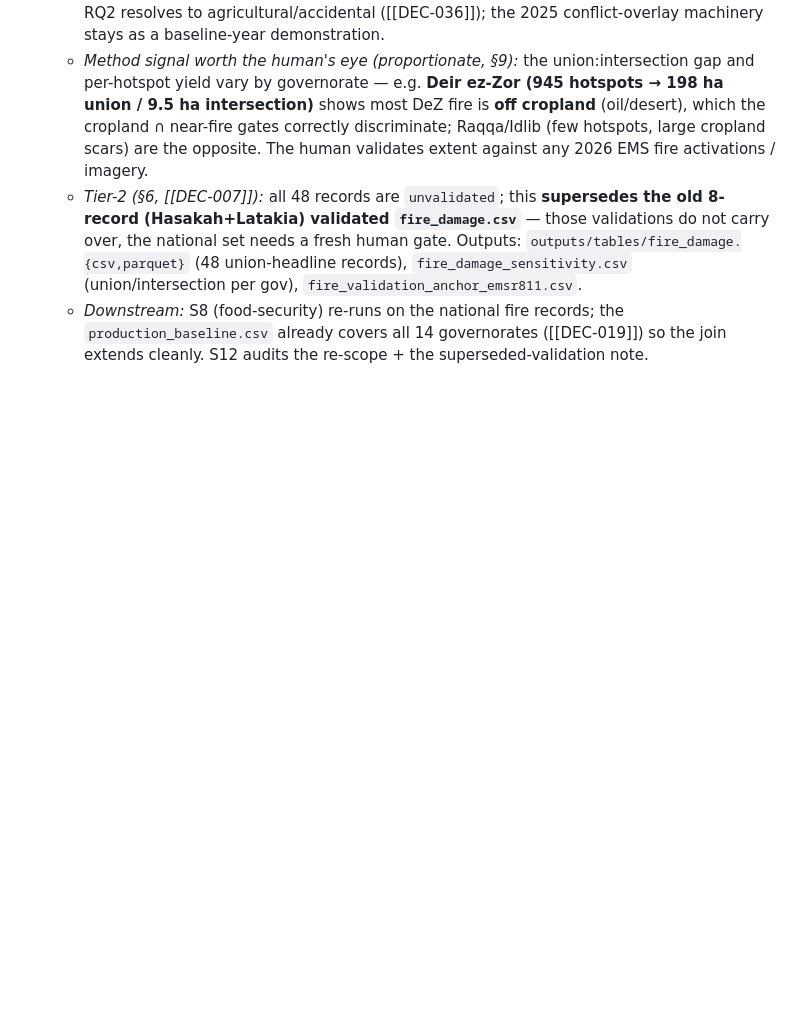
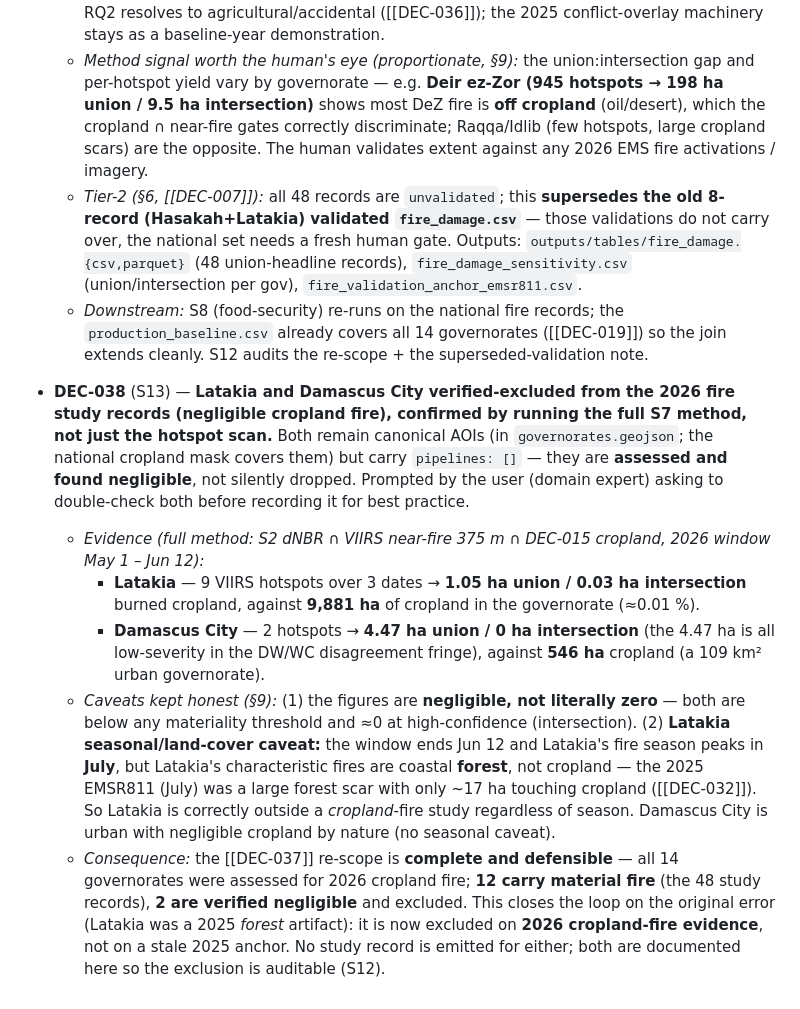
Before and after one commit to Muhanad-husn/flood-fire, a Markdown page: tracking/DECISIONS.md, the part around the change. Drawn GitHub-style; blank space fills up the shorter version.

Commit message:
S13: verify-and-document Latakia + Damascus City fire exclusion (DEC-038)
Ran the full S7 method (dNBR ∩ near-fire ∩ cropland) over both excluded
governorates for the 2026 window. Latakia: 1.05 ha union / 0.03 ha intersection
burned cropland of 9,881 ha cropland (its fires are coastal forest, not crops;
July peak in the simulated future). Damascus City: 4.47 ha union / 0 high-conf
of 546 ha cropland (urban governorate). Both negligible -> excluded from study
records but documented (assessed, not silently dropped). All 14 governorates now
accounted for: 12 with material 2026 cropland fire, 2 verified negligible.

Co-Authored-By: Claude Opus 4.8 (1M context) <noreply@anthropic.com>

```diff
--- a/tracking/DECISIONS.md
+++ b/tracking/DECISIONS.md
@@ -637,3 +637,30 @@ and the downstream impacts; reference the original entry.
   - *Downstream:* S8 (food-security) re-runs on the national fire records; the
     `production_baseline.csv` already covers all 14 governorates ([[DEC-019]]) so the join
     extends cleanly. S12 audits the re-scope + the superseded-validation note.
+
+- **DEC-038** (S13) — **Latakia and Damascus City verified-excluded from the 2026 fire study
+  records (negligible cropland fire), confirmed by running the full S7 method, not just the
+  hotspot scan.** Both remain canonical AOIs (in `governorates.geojson`; the national cropland
+  mask covers them) but carry `pipelines: []` — they are **assessed and found negligible**, not
+  silently dropped. Prompted by the user (domain expert) asking to double-check both before
+  recording it for best practice.
+  - *Evidence (full method: S2 dNBR ∩ VIIRS near-fire 375 m ∩ DEC-015 cropland, 2026 window
+    May 1 – Jun 12):*
+    - **Latakia** — 9 VIIRS hotspots over 3 dates → **1.05 ha union / 0.03 ha intersection**
+      burned cropland, against **9,881 ha** of cropland in the governorate (≈0.01 %).
+    - **Damascus City** — 2 hotspots → **4.47 ha union / 0 ha intersection** (the 4.47 ha is all
+      low-severity in the DW/WC disagreement fringe), against **546 ha** cropland (a 109 km²
+      urban governorate).
+  - *Caveats kept honest (§9):* (1) the figures are **negligible, not literally zero** — both
+    are below any materiality threshold and ≈0 at high-confidence (intersection). (2) **Latakia
+    seasonal/land-cover caveat:** the window ends Jun 12 and Latakia's fire season peaks in
+    **July**, but Latakia's characteristic fires are coastal **forest**, not cropland — the 2025
+    EMSR811 (July) was a large forest scar with only ~17 ha touching cropland ([[DEC-032]]). So
+    Latakia is correctly outside a *cropland*-fire study regardless of season. Damascus City is
+    urban with negligible cropland by nature (no seasonal caveat).
+  - *Consequence:* the [[DEC-037]] re-scope is **complete and defensible** — all 14 governorates
+    were assessed for 2026 cropland fire; **12 carry material fire** (the 48 study records), **2
+    are verified negligible** and excluded. This closes the loop on the original error (Latakia
+    was a 2025 *forest* artifact): it is now excluded on **2026 cropland-fire evidence**, not on
+    a stale 2025 anchor. No study record is emitted for either; both are documented here so the
+    exclusion is auditable (S12).
```
